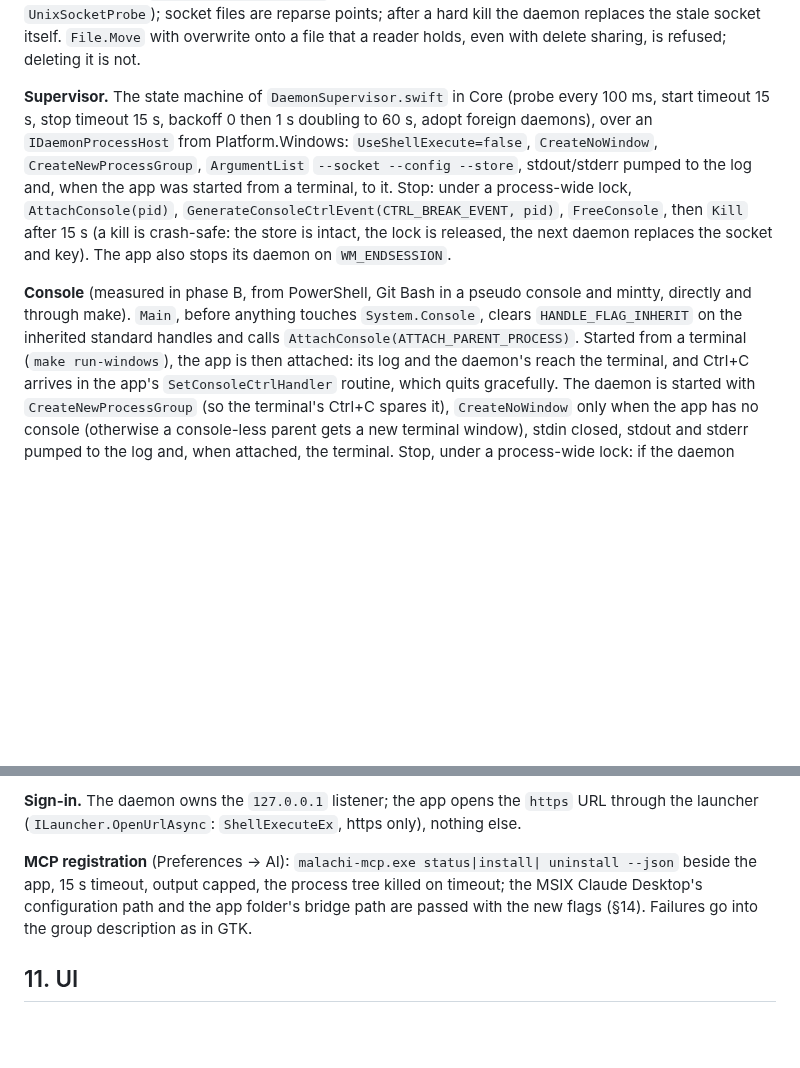
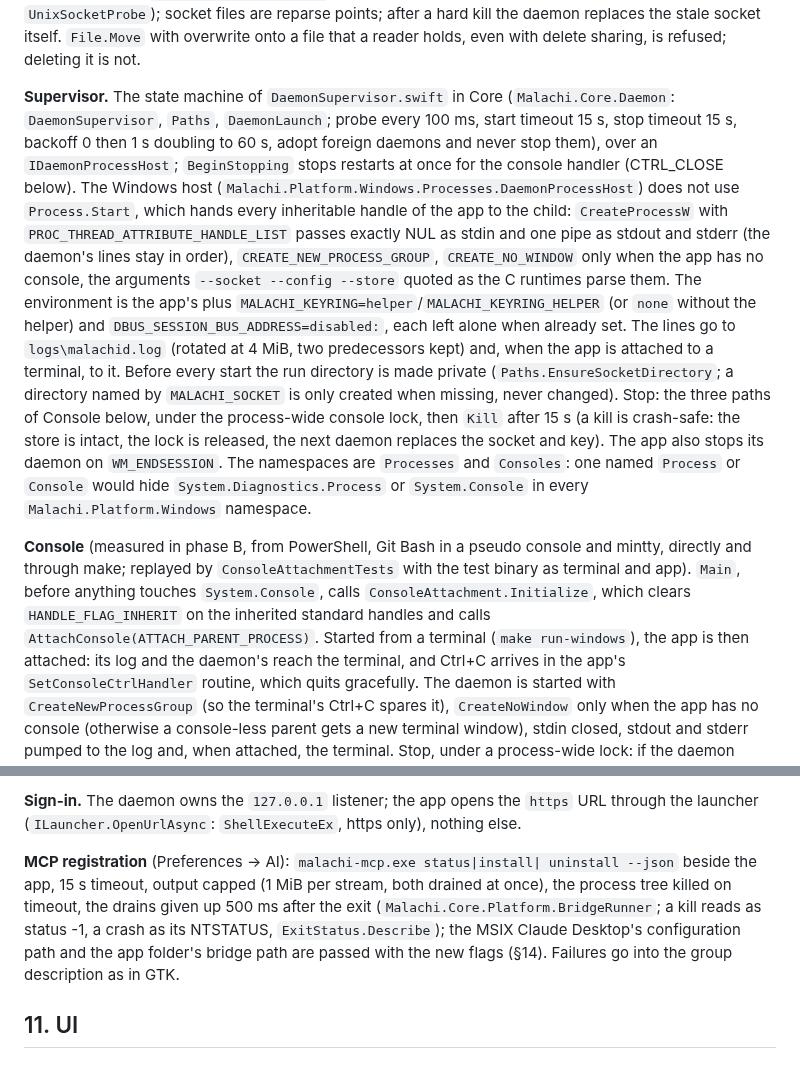
Before and after one commit to schotek/malachi, a Markdown page: docs/windows-port.md, 2 parts joined by grey strips. Rendered like a GitHub page; blank space fills up the shorter version.

Commit message:
docs(windows): the supervisor and the bridge runner as built
§5 described the daemon's start in ProcessStartInfo terms; the host now
uses CreateProcessW with an explicit list of inherited handles, so the
paragraph says what it does (the handles, the environment rules, the log
file, the private run directory, the three stop paths, BeginStopping) and
names the types, and why the namespaces are Processes and Consoles. The
Console paragraph names ConsoleAttachment and the tests that replay the
measured runs; §10 gives the bridge runner's limits and exit statuses.

Co-Authored-By: Claude Opus 5.5 <noreply@anthropic.com>

```diff
--- a/docs/windows-port.md
+++ b/docs/windows-port.md
@@ -344,22 +344,40 @@ overwrite onto a file that a reader holds, even with delete sharing, is
 refused; deleting it is not.
 
 **Supervisor.** The state machine of `DaemonSupervisor.swift` in Core
-(probe every 100 ms, start timeout 15 s, stop timeout 15 s, backoff 0 then
-1 s doubling to 60 s, adopt foreign daemons), over an `IDaemonProcessHost`
-from Platform.Windows: `UseShellExecute=false`, `CreateNoWindow`,
-`CreateNewProcessGroup`, `ArgumentList` `--socket --config --store`,
-stdout/stderr pumped to the log and, when the app was started from a
-terminal, to it. Stop: under a process-wide lock, `AttachConsole(pid)`,
-`GenerateConsoleCtrlEvent(CTRL_BREAK_EVENT, pid)`, `FreeConsole`, then
-`Kill` after 15 s (a kill is crash-safe: the store is intact, the lock is
-released, the next daemon replaces the socket and key). The app also stops
-its daemon on `WM_ENDSESSION`.
+(`Malachi.Core.Daemon`: `DaemonSupervisor`, `Paths`, `DaemonLaunch`; probe
+every 100 ms, start timeout 15 s, stop timeout 15 s, backoff 0 then 1 s
+doubling to 60 s, adopt foreign daemons and never stop them), over an
+`IDaemonProcessHost`; `BeginStopping` stops restarts at once for the console
+handler (CTRL_CLOSE below). The Windows host
+(`Malachi.Platform.Windows.Processes.DaemonProcessHost`) does not use
+`Process.Start`, which hands every inheritable handle of the app to the
+child: `CreateProcessW` with `PROC_THREAD_ATTRIBUTE_HANDLE_LIST` passes
+exactly NUL as stdin and one pipe as stdout and stderr (the daemon's lines
+stay in order), `CREATE_NEW_PROCESS_GROUP`, `CREATE_NO_WINDOW` only when the
+app has no console, the arguments `--socket --config --store` quoted as the C
+runtimes parse them. The environment is the app's plus
+`MALACHI_KEYRING=helper`/`MALACHI_KEYRING_HELPER` (or `none` without the
+helper) and `DBUS_SESSION_BUS_ADDRESS=disabled:`, each left alone when
+already set. The lines go to `logs\malachid.log` (rotated at 4 MiB, two
+predecessors kept) and, when the app is attached to a terminal, to it. Before
+every start the run directory is made private (`Paths.EnsureSocketDirectory`;
+a directory named by `MALACHI_SOCKET` is only created when missing, never
+changed). Stop: the three paths of Console below, under the process-wide
+console lock, then `Kill` after 15 s (a kill is crash-safe: the store is
+intact, the lock is released, the next daemon replaces the socket and key).
+The app also stops its daemon on `WM_ENDSESSION`. The namespaces are
+`Processes` and `Consoles`: one named `Process` or `Console` would hide
+`System.Diagnostics.Process` or `System.Console` in every
+`Malachi.Platform.Windows` namespace.
 
 **Console** (measured in phase B, from PowerShell, Git Bash in a pseudo
-console and mintty, directly and through make). `Main`, before anything
-touches `System.Console`, clears `HANDLE_FLAG_INHERIT` on the inherited
-standard handles and calls `AttachConsole(ATTACH_PARENT_PROCESS)`. Started
-from a terminal (`make run-windows`), the app is then attached: its log and
+console and mintty, directly and through make; replayed by
+`ConsoleAttachmentTests` with the test binary as terminal and app). `Main`,
+before anything touches `System.Console`, calls
+`ConsoleAttachment.Initialize`, which clears `HANDLE_FLAG_INHERIT` on the
+inherited standard handles and calls
+`AttachConsole(ATTACH_PARENT_PROCESS)`. Started from a terminal
+(`make run-windows`), the app is then attached: its log and
 the daemon's reach the terminal, and Ctrl+C arrives in the app's
 `SetConsoleCtrlHandler` routine, which quits gracefully. The daemon is
 started with `CreateNewProcessGroup` (so the terminal's Ctrl+C spares it),
@@ -799,10 +817,13 @@ ever given local paths the user picked. The code: `Malachi.Core.Platform`
 https only), nothing else.
 
 **MCP registration** (Preferences → AI): `malachi-mcp.exe status|install|
-uninstall --json` beside the app, 15 s timeout, output capped, the process
-tree killed on timeout; the MSIX Claude Desktop's configuration path and the
-app folder's bridge path are passed with the new flags (§14). Failures go
-into the group description as in GTK.
+uninstall --json` beside the app, 15 s timeout, output capped (1 MiB per
+stream, both drained at once), the process tree killed on timeout, the
+drains given up 500 ms after the exit (`Malachi.Core.Platform.BridgeRunner`;
+a kill reads as status -1, a crash as its NTSTATUS, `ExitStatus.Describe`);
+the MSIX Claude Desktop's configuration path and the app folder's bridge
+path are passed with the new flags (§14). Failures go into the group
+description as in GTK.
 
 ## 11. UI
 
```
